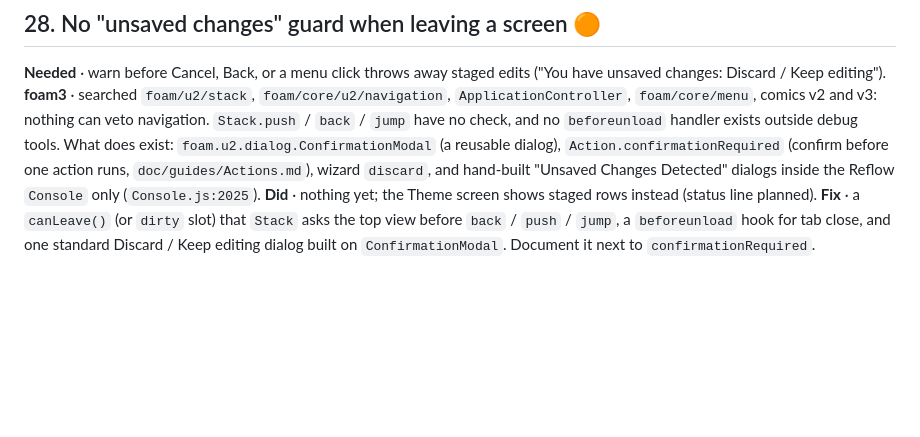
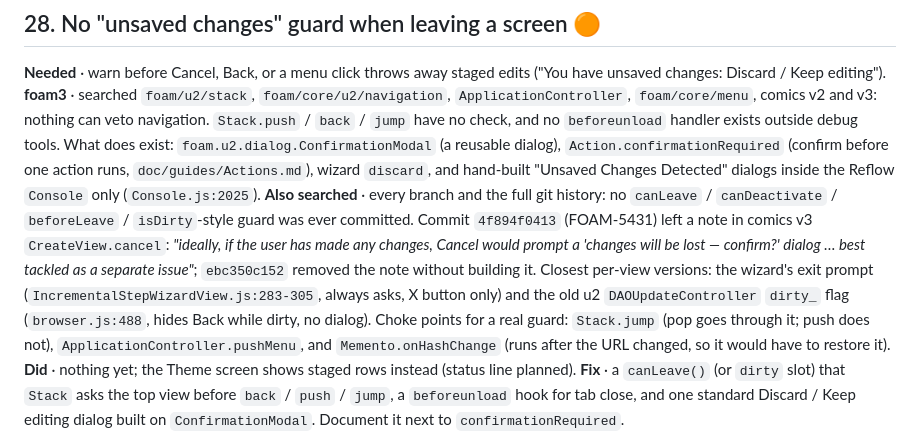
Before and after one commit to foam-foundation/FOAM-GrammaticVisualizer, a Markdown page: docs/foam3-design-system-gaps.md, the part around the change. GitHub-like rendering; blank space fills up the shorter version.

Commit message:
docs: gap 28 adds the full-history search, the FOAM-5431 note and the choke points for a guard

```diff
--- a/docs/foam3-design-system-gaps.md
+++ b/docs/foam3-design-system-gaps.md
@@ -235,5 +235,6 @@ design system · 🟡 paper cut — cost time, not design.
 
 **Needed** · warn before Cancel, Back, or a menu click throws away staged edits ("You have unsaved changes: Discard / Keep editing").
 **foam3** · searched `foam/u2/stack`, `foam/core/u2/navigation`, `ApplicationController`, `foam/core/menu`, comics v2 and v3: nothing can veto navigation. `Stack.push` / `back` / `jump` have no check, and no `beforeunload` handler exists outside debug tools. What does exist: `foam.u2.dialog.ConfirmationModal` (a reusable dialog), `Action.confirmationRequired` (confirm before one action runs, `doc/guides/Actions.md`), wizard `discard`, and hand-built "Unsaved Changes Detected" dialogs inside the Reflow `Console` only (`Console.js:2025`).
+**Also searched** · every branch and the full git history: no `canLeave` / `canDeactivate` / `beforeLeave` / `isDirty`-style guard was ever committed. Commit `4f894f0413` (FOAM-5431) left a note in comics v3 `CreateView.cancel`: *"ideally, if the user has made any changes, Cancel would prompt a 'changes will be lost — confirm?' dialog … best tackled as a separate issue"*; `ebc350c152` removed the note without building it. Closest per-view versions: the wizard's exit prompt (`IncrementalStepWizardView.js:283-305`, always asks, X button only) and the old u2 `DAOUpdateController` `dirty_` flag (`browser.js:488`, hides Back while dirty, no dialog). Choke points for a real guard: `Stack.jump` (pop goes through it; push does not), `ApplicationController.pushMenu`, and `Memento.onHashChange` (runs after the URL changed, so it would have to restore it).
 **Did** · nothing yet; the Theme screen shows staged rows instead (status line planned).
 **Fix** · a `canLeave()` (or `dirty` slot) that `Stack` asks the top view before `back` / `push` / `jump`, a `beforeunload` hook for tab close, and one standard Discard / Keep editing dialog built on `ConfirmationModal`. Document it next to `confirmationRequired`.
```
